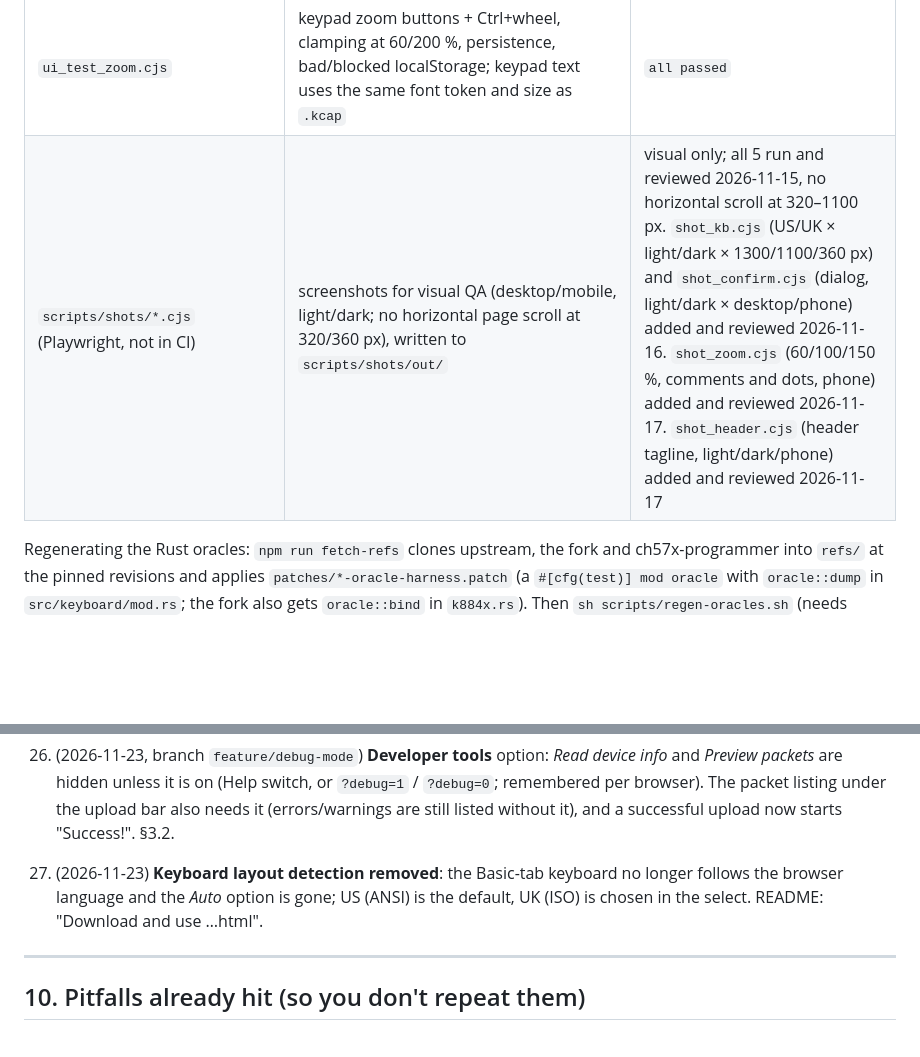
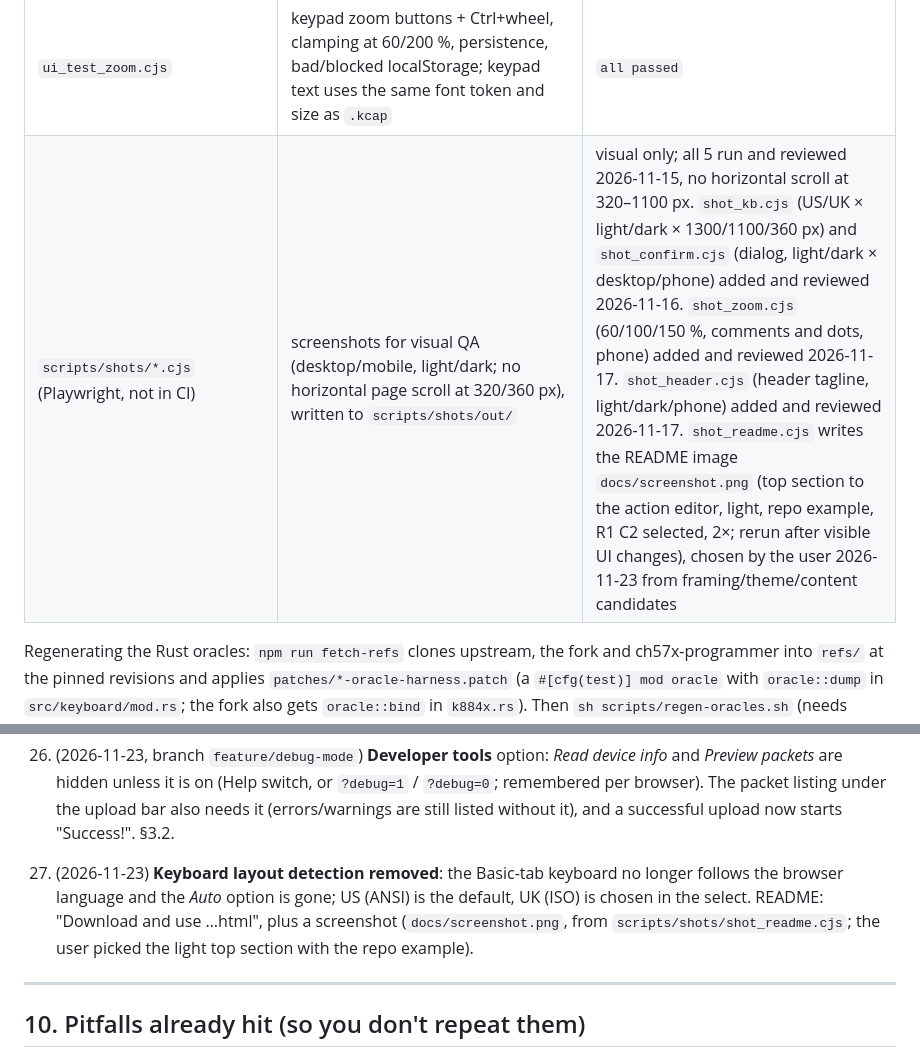
Before and after one commit to daifukusensei/ch57x-keyboard-web-configurator, a Markdown page: HANDOFF.md, 2 parts joined by grey strips. Drawn GitHub-style; blank space fills up the shorter version.

```diff
--- a/HANDOFF.md
+++ b/HANDOFF.md
@@ -194,7 +194,7 @@ User request: *"Include the ability to add a comment to each key. Text prefaced
 | `core_purity.cjs` | `src/core.js` uses no DOM/browser globals | `ALL PASSED` |
 | `ui_test_debug.cjs` | Developer tools: both buttons hidden by default, shown by the Help switch, saved preference, `?debug=1` / bare `?debug` / `?debug=0` (beats a saved on), blocked localStorage (URL still works, no errors); Upload with it off (1189:8890 mock): "Success! Uploaded" status and no packet list, a plan error lists only `ERROR`/`WARN` lines; with it on the packets are listed, turning it off clears them. `ui_test.cjs`, `ui_test3.cjs`, `ui_test8890.cjs` load the page with `?debug=1` because they inspect packets | `ALL PASSED` |
 | `ui_test_zoom.cjs` | keypad zoom buttons + Ctrl+wheel, clamping at 60/200 %, persistence, bad/blocked localStorage; keypad text uses the same font token and size as `.kcap` | `all passed` |
-| `scripts/shots/*.cjs` (Playwright, not in CI) | screenshots for visual QA (desktop/mobile, light/dark; no horizontal page scroll at 320/360 px), written to `scripts/shots/out/` | visual only; all 5 run and reviewed 2026-11-15, no horizontal scroll at 320–1100 px. `shot_kb.cjs` (US/UK × light/dark × 1300/1100/360 px) and `shot_confirm.cjs` (dialog, light/dark × desktop/phone) added and reviewed 2026-11-16. `shot_zoom.cjs` (60/100/150 %, comments and dots, phone) added and reviewed 2026-11-17. `shot_header.cjs` (header tagline, light/dark/phone) added and reviewed 2026-11-17 |
+| `scripts/shots/*.cjs` (Playwright, not in CI) | screenshots for visual QA (desktop/mobile, light/dark; no horizontal page scroll at 320/360 px), written to `scripts/shots/out/` | visual only; all 5 run and reviewed 2026-11-15, no horizontal scroll at 320–1100 px. `shot_kb.cjs` (US/UK × light/dark × 1300/1100/360 px) and `shot_confirm.cjs` (dialog, light/dark × desktop/phone) added and reviewed 2026-11-16. `shot_zoom.cjs` (60/100/150 %, comments and dots, phone) added and reviewed 2026-11-17. `shot_header.cjs` (header tagline, light/dark/phone) added and reviewed 2026-11-17. `shot_readme.cjs` writes the README image `docs/screenshot.png` (top section to the action editor, light, repo example, R1 C2 selected, 2×; rerun after visible UI changes), chosen by the user 2026-11-23 from framing/theme/content candidates |
 
 Regenerating the Rust oracles: `npm run fetch-refs` clones upstream, the fork and ch57x-programmer into `refs/` at the pinned revisions and applies `patches/*-oracle-harness.patch` (a `#[cfg(test)] mod oracle` with `oracle::dump` in `src/keyboard/mod.rs`; the fork also gets `oracle::bind` in `k884x.rs`). Then `sh scripts/regen-oracles.sh` (needs cargo) runs those tests with `ORACLE_ACTIONS=test/fixtures/{upstream,fork}-actions.txt` and writes the `ORACLE|` / `FORK|` lines to `test/fixtures/{upstream,fork}-oracle.txt`. *Verified 2026-11-15: the patched clones are byte-identical to the copies used originally, and the user's local run of `regen-oracles.sh` reproduced both oracle files exactly. The CI job `oracles` repeats this on every push.*
 
@@ -262,7 +262,7 @@ See the layout in `README.md`. The old scratchpad bundle was reorganised as foll
 24. (2026-11-23, same branch) Help split into tiles, one per topic; intro starts with the tagline. The unknown-key warning now ends "…Check the spelling, pick the key from the keycode palette, or see Help", where Help links to the Actions section.
 25. (2026-11-23, same branch) "No problems found" removed from the status line. The labels-and-outlines legend was briefly moved into Help as *Reading the keypad* and restored as the dropdown under the keypad the same day (user's choice). An empty `#summary` is hidden (`#summary:empty`), so there is no blank line between the keypad and the legend row. Both "daifuku" mentions link to https://github.com/daifukusensei/ch57x-keyboard-web-configurator. Less space above the Help intro.
 26. (2026-11-23, branch `feature/debug-mode`) **Developer tools** option: *Read device info* and *Preview packets* are hidden unless it is on (Help switch, or `?debug=1` / `?debug=0`; remembered per browser). The packet listing under the upload bar also needs it (errors/warnings are still listed without it), and a successful upload now starts "Success!". §3.2.
-27. (2026-11-23) **Keyboard layout detection removed**: the Basic-tab keyboard no longer follows the browser language and the *Auto* option is gone; US (ANSI) is the default, UK (ISO) is chosen in the select. README: "Download and use …html".
+27. (2026-11-23) **Keyboard layout detection removed**: the Basic-tab keyboard no longer follows the browser language and the *Auto* option is gone; US (ANSI) is the default, UK (ISO) is chosen in the select. README: "Download and use …html", plus a screenshot (`docs/screenshot.png`, from `scripts/shots/shot_readme.cjs`; the user picked the light top section with the repo example).
 ---
 
 ## 10. Pitfalls already hit (so you don't repeat them)
```
Also changed, not shown: README.md (+4 -1 lines), docs/screenshot.png (added), 1 other file.
